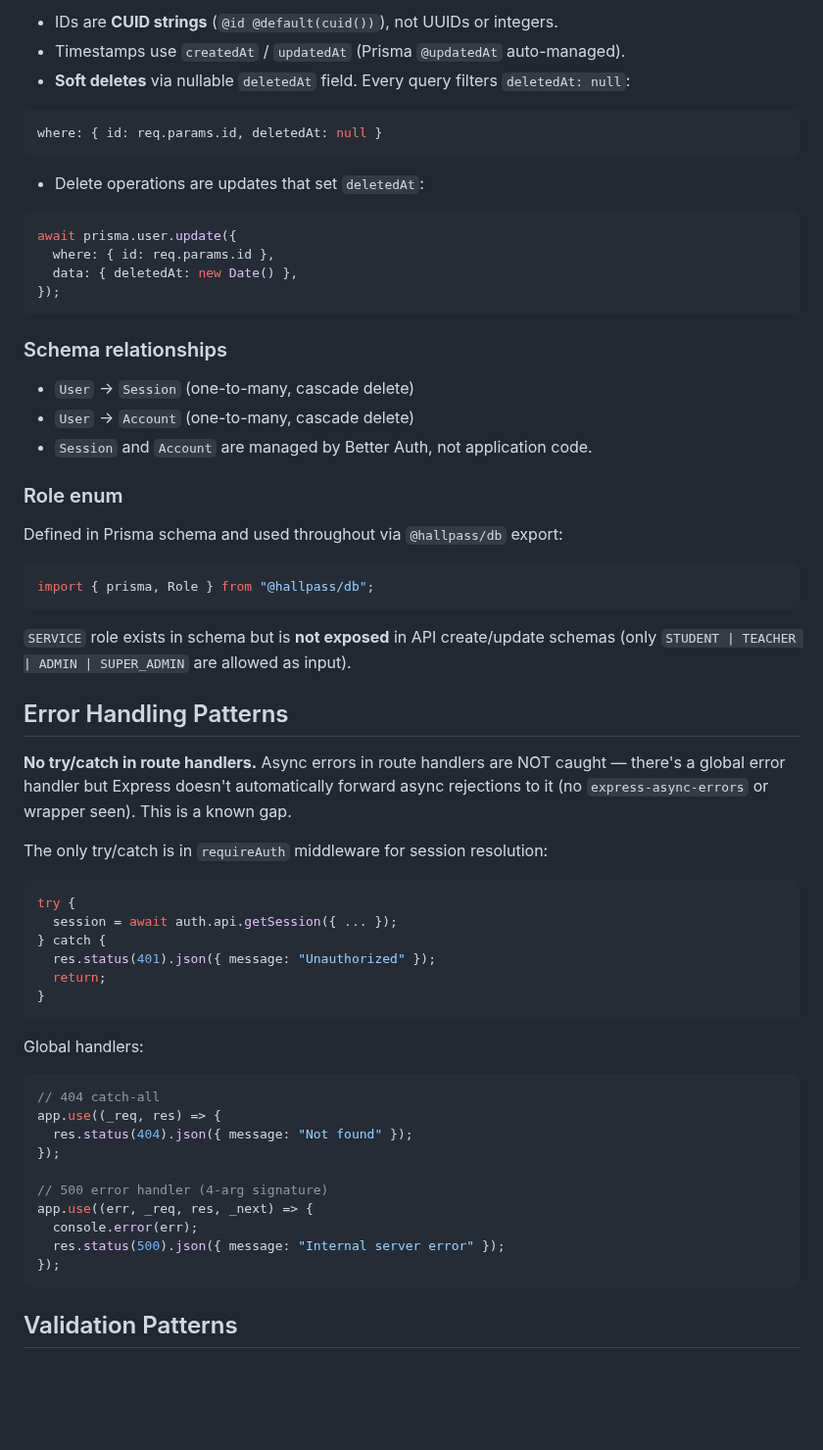
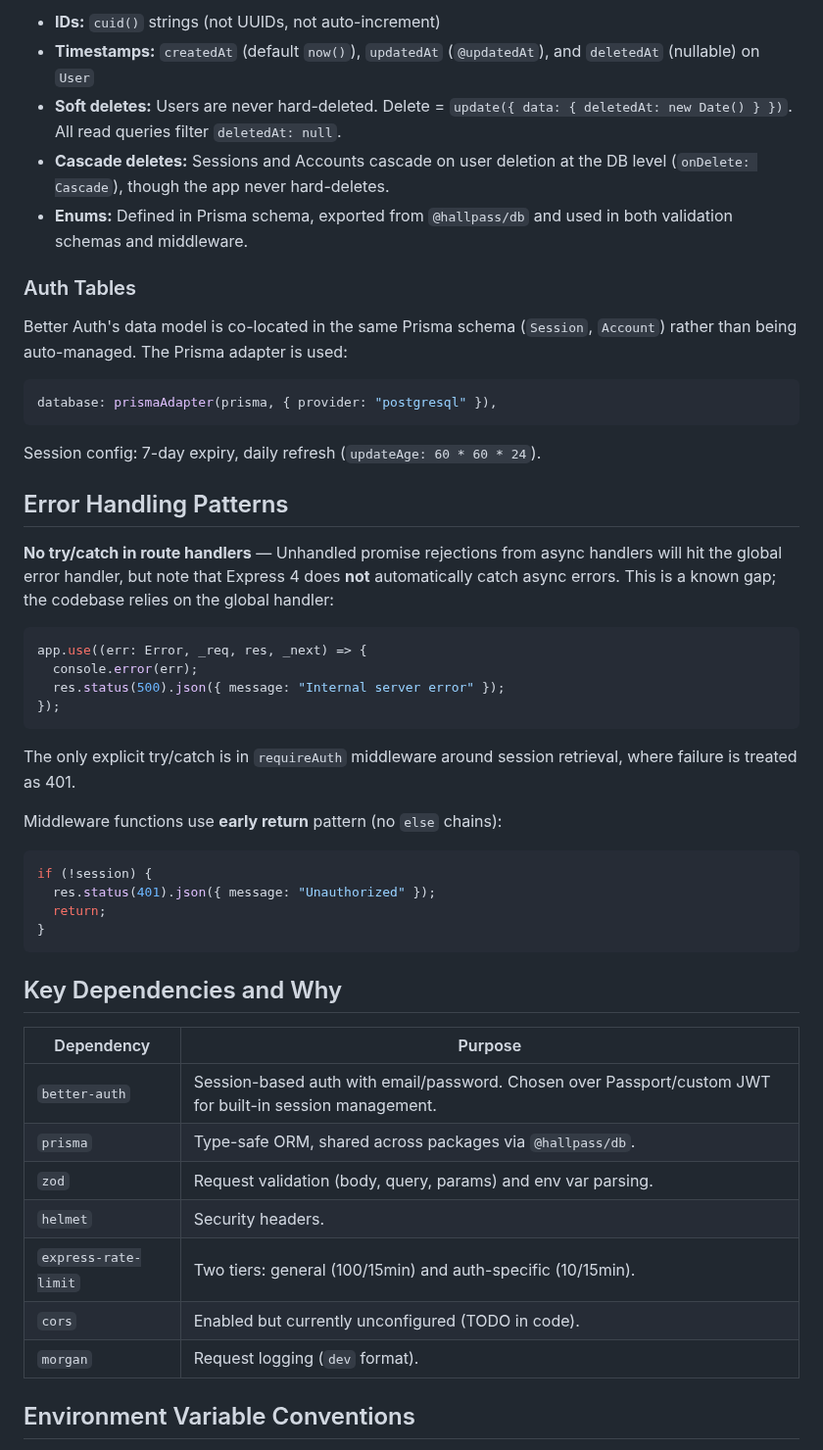
Before and after one commit to bkoch-16/hallpass-backend, a Markdown page: docs/develop-context.md, the part around one of its changes. Shown at 98% size. Drawn GitHub-style; blank space fills up the shorter version.

Commit message:
chore: update develop-context.md [skip ci]

````diff
--- a/docs/develop-context.md
+++ b/docs/develop-context.md
@@ -140,63 +145,51 @@ This notably **excludes** `updatedAt`, `deletedAt`, `emailVerified`.
 
-- IDs are **CUID strings** (`@id @default(cuid())`), not UUIDs or integers.
-- Timestamps use `createdAt` / `updatedAt` (Prisma `@updatedAt` auto-managed).
-- **Soft deletes** via nullable `deletedAt` field. Every query filters `deletedAt: null`:
+- **IDs:** `cuid()` strings (not UUIDs, not auto-increment)
+- **Timestamps:** `createdAt` (default `now()`), `updatedAt` (`@updatedAt`), and `deletedAt` (nullable) on `User`
+- **Soft deletes:** Users are never hard-deleted. Delete = `update({ data: { deletedAt: new Date() } })`. All read queries filter `deletedAt: null`.
+- **Cascade deletes:** Sessions and Accounts cascade on user deletion at the DB level (`onDelete: Cascade`), though the app never hard-deletes.
+- **Enums:** Defined in Prisma schema, exported from `@hallpass/db` and used in both validation schemas and middleware.
+
+### Auth Tables
+
+Better Auth's data model is co-located in the same Prisma schema (`Session`, `Account`) rather than being auto-managed. The Prisma adapter is used:
+```ts
+database: prismaAdapter(prisma, { provider: "postgresql" }),
+```
+
+Session config: 7-day expiry, daily refresh (`updateAge: 60 * 60 * 24`).
+
+## Error Handling Patterns
+
+**No try/catch in route handlers** — Unhandled promise rejections from async handlers will hit the global error handler, but note that Express 4 does **not** automatically catch async errors. This is a known gap; the codebase relies on the global handler:
 
 ```ts
-where: { id: req.params.id, deletedAt: null }
-```
-
-- Delete operations are updates that set `deletedAt`:
-
-```ts
-await prisma.user.update({
-  where: { id: req.params.id },
-  data: { deletedAt: new Date() },
+app.use((err: Error, _req, res, _next) => {
+  console.error(err);
+  res.status(500).json({ message: "Internal server error" });
 });
 ```
 
-### Schema relationships
-- `User` → `Session` (one-to-many, cascade delete)
-- `User` → `Account` (one-to-many, cascade delete)
-- `Session` and `Account` are managed by Better Auth, not application code.
+The only explicit try/catch is in `requireAuth` middleware around session retrieval, where failure is treated as 401.
 
-### Role enum
-Defined in Prisma schema and used throughout via `@hallpass/db` export:
-
+Middleware functions use **early return** pattern (no `else` chains):
 ```ts
-import { prisma, Role } from "@hallpass/db";
-```
-
-`SERVICE` role exists in schema but is **not exposed** in API create/update schemas (only `STUDENT | TEACHER | ADMIN | SUPER_ADMIN` are allowed as input).
-
-## Error Handling Patterns
-
-**No try/catch in route handlers.** Async errors in route handlers are NOT caught — there's a global error handler but Express doesn't automatically forward async rejections to it (no `express-async-errors` or wrapper seen). This is a known gap.
-
-The only try/catch is in `requireAuth` middleware for session resolution:
-
-```ts
-try {
-  session = await auth.api.getSession({ ... });
-} catch {
+if (!session) {
   res.status(401).json({ message: "Unauthorized" });
   return;
 }
 ```
 
-Global handlers:
-```ts
-// 404 catch-all
-app.use((_req, res) => {
-  res.status(404).json({ message: "Not found" });
-});
+## Key Dependencies and Why
 
-// 500 error handler (4-arg signature)
-app.use((err, _req, res, _next) => {
-  console.error(err);
-  res.status(500).json({ message: "Internal server error" });
-});
-```
+| Dependency | Purpose |
+|---|---|
+| `better-auth` | Session-based auth with email/password. Chosen over Passport/custom JWT for built-in session management. |
+| `prisma` | Type-safe ORM, shared across packages via `@hallpass/db`. |
+| `zod` | Request validation (body, query, params) and env var parsing. |
+| `helmet` | Security headers. |
+| `express-rate-limit` | Two tiers: general (100/15min) and auth-specific (10/15min). |
+| `cors` | Enabled but currently unconfigured (TODO in code). |
+| `morgan` | Request logging (`dev` format). |
 
-## Validation Patterns
+## Environment Variable Conventions
 
````
Also changed, not shown: other parts of docs/develop-context.md (+79 -99 lines).
